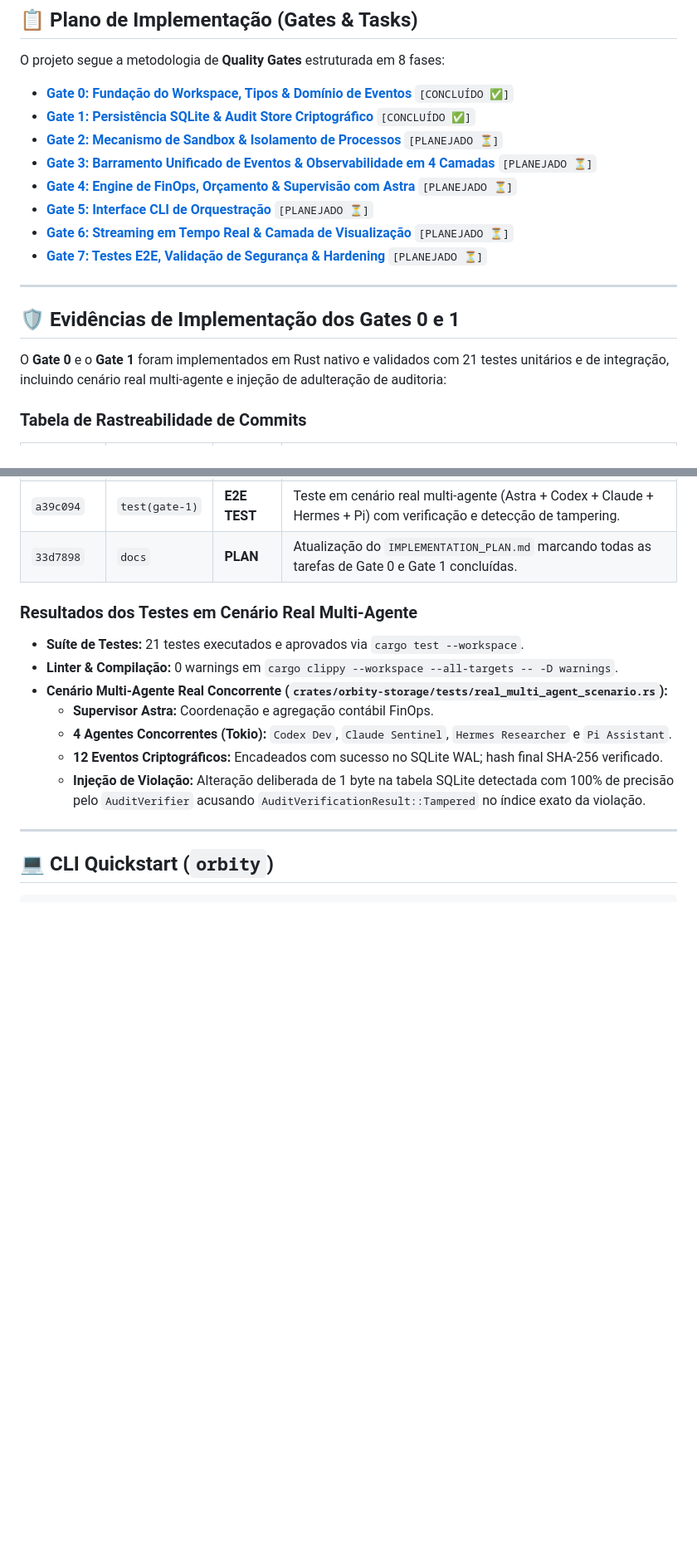
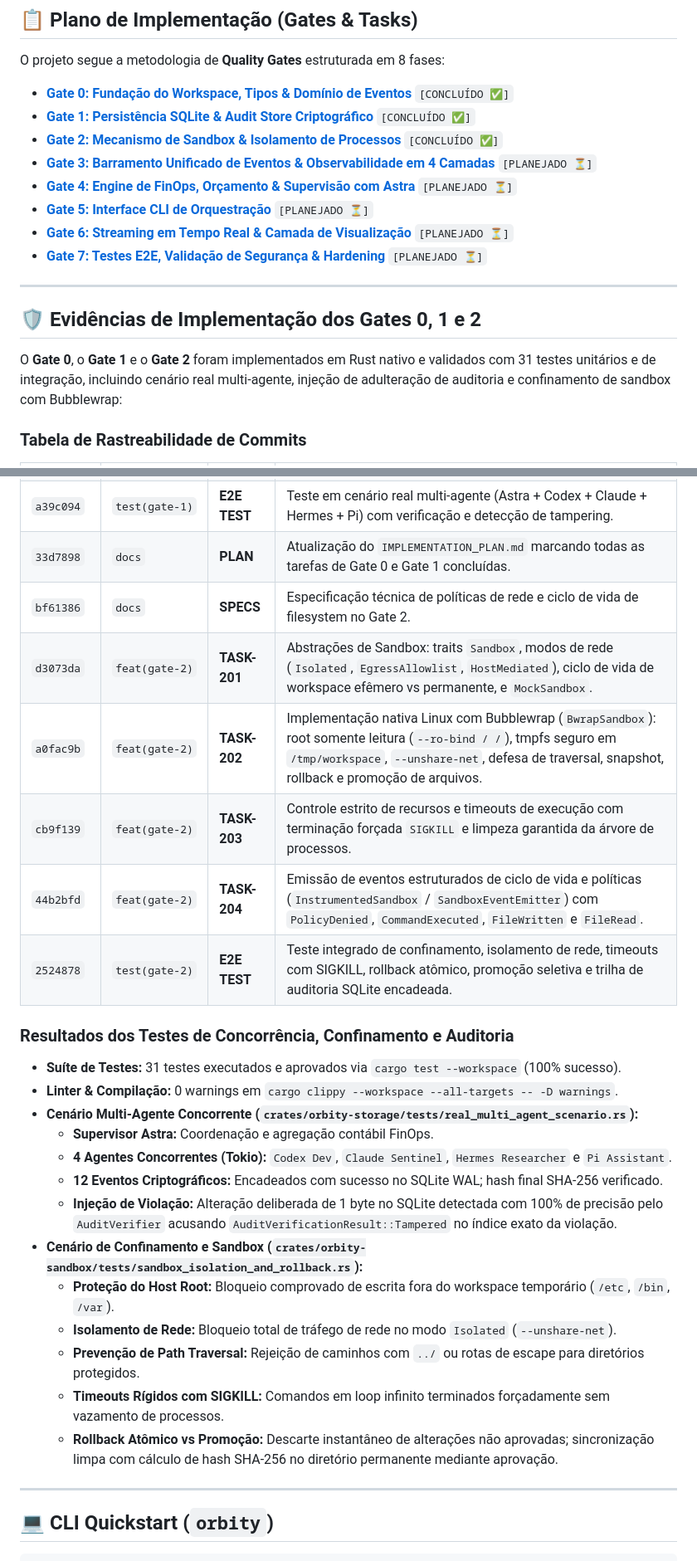
Before and after one commit to geanderson-ai/orbity-agentic-orchestrator, a Markdown page: README.md, 2 parts joined by grey strips. Shown at 83% size. Drawn GitHub-style; blank space fills up the shorter version.

Commit message:
docs: update documentation with Gate 2 implementation and commit evidence

```diff
--- a/README.md
+++ b/README.md
@@ -70,7 +70,7 @@ O projeto segue a metodologia de **Quality Gates** estruturada em 8 fases:
 
 - **[Gate 0: Fundação do Workspace, Tipos & Domínio de Eventos](IMPLEMENTATION_PLAN.md#gate-0-fundação-do-workspace-tipos--domínio-de-eventos)** `[CONCLUÍDO ✅]`
 - **[Gate 1: Persistência SQLite & Audit Store Criptográfico](IMPLEMENTATION_PLAN.md#gate-1-persistência-sqlite--audit-store-criptográfico)** `[CONCLUÍDO ✅]`
-- **[Gate 2: Mecanismo de Sandbox & Isolamento de Processos](IMPLEMENTATION_PLAN.md#gate-2-mecanismo-de-sandbox--isolamento-de-processos)** `[PLANEJADO ⏳]`
+- **[Gate 2: Mecanismo de Sandbox & Isolamento de Processos](IMPLEMENTATION_PLAN.md#gate-2-mecanismo-de-sandbox--isolamento-de-processos)** `[CONCLUÍDO ✅]`
 - **[Gate 3: Barramento Unificado de Eventos & Observabilidade em 4 Camadas](IMPLEMENTATION_PLAN.md#gate-3-barramento-unificado-de-eventos--observabilidade-em-4-camadas)** `[PLANEJADO ⏳]`
 - **[Gate 4: Engine de FinOps, Orçamento & Supervisão com Astra](IMPLEMENTATION_PLAN.md#gate-4-engine-de-finops-orçamento--supervisão-com-astra)** `[PLANEJADO ⏳]`
 - **[Gate 5: Interface CLI de Orquestração](IMPLEMENTATION_PLAN.md#gate-5-interface-cli-de-orquestração)** `[PLANEJADO ⏳]`
@@ -79,9 +79,9 @@ O projeto segue a metodologia de **Quality Gates** estruturada em 8 fases:
 
 ---
 
-## 🛡️ Evidências de Implementação dos Gates 0 e 1
+## 🛡️ Evidências de Implementação dos Gates 0, 1 e 2
 
-O **Gate 0** e o **Gate 1** foram implementados em Rust nativo e validados com 21 testes unitários e de integração, incluindo cenário real multi-agente e injeção de adulteração de auditoria:
+O **Gate 0**, o **Gate 1** e o **Gate 2** foram implementados em Rust nativo e validados com 31 testes unitários e de integração, incluindo cenário real multi-agente, injeção de adulteração de auditoria e confinamento de sandbox com Bubblewrap:
 
 ### Tabela de Rastreabilidade de Commits
 
@@ -99,15 +99,27 @@ O **Gate 0** e o **Gate 1** foram implementados em Rust nativo e validados com 2
 | `66398b7` | `fix(storage)` | **FIX** | Loop atômico de retry com backoff contra contenção concorrente de múltiplos agentes em `append_event`. |
 | `a39c094` | `test(gate-1)` | **E2E TEST** | Teste em cenário real multi-agente (Astra + Codex + Claude + Hermes + Pi) com verificação e detecção de tampering. |
 | `33d7898` | `docs` | **PLAN** | Atualização do `IMPLEMENTATION_PLAN.md` marcando todas as tarefas de Gate 0 e Gate 1 concluídas. |
+| `bf61386` | `docs` | **SPECS** | Especificação técnica de políticas de rede e ciclo de vida de filesystem no Gate 2. |
+| `d3073da` | `feat(gate-2)` | **TASK-201** | Abstrações de Sandbox: traits `Sandbox`, modos de rede (`Isolated`, `EgressAllowlist`, `HostMediated`), ciclo de vida de workspace efêmero vs permanente, e `MockSandbox`. |
+| `a0fac9b` | `feat(gate-2)` | **TASK-202** | Implementação nativa Linux com Bubblewrap (`BwrapSandbox`): root somente leitura (`--ro-bind / /`), tmpfs seguro em `/tmp/workspace`, `--unshare-net`, defesa de traversal, snapshot, rollback e promoção de arquivos. |
+| `cb9f139` | `feat(gate-2)` | **TASK-203** | Controle estrito de recursos e timeouts de execução com terminação forçada `SIGKILL` e limpeza garantida da árvore de processos. |
+| `44b2bfd` | `feat(gate-2)` | **TASK-204** | Emissão de eventos estruturados de ciclo de vida e políticas (`InstrumentedSandbox` / `SandboxEventEmitter`) com `PolicyDenied`, `CommandExecuted`, `FileWritten` e `FileRead`. |
+| `2524878` | `test(gate-2)` | **E2E TEST** | Teste integrado de confinamento, isolamento de rede, timeouts com SIGKILL, rollback atômico, promoção seletiva e trilha de auditoria SQLite encadeada. |
 
-### Resultados dos Testes em Cenário Real Multi-Agente
-- **Suíte de Testes:** 21 testes executados e aprovados via `cargo test --workspace`.
+### Resultados dos Testes de Concorrência, Confinamento e Auditoria
+- **Suíte de Testes:** 31 testes executados e aprovados via `cargo test --workspace` (100% sucesso).
 - **Linter & Compilação:** 0 warnings em `cargo clippy --workspace --all-targets -- -D warnings`.
-- **Cenário Multi-Agente Real Concorrente (`crates/orbity-storage/tests/real_multi_agent_scenario.rs`):**
+- **Cenário Multi-Agente Concorrente (`crates/orbity-storage/tests/real_multi_agent_scenario.rs`):**
   - **Supervisor Astra:** Coordenação e agregação contábil FinOps.
   - **4 Agentes Concorrentes (Tokio):** `Codex Dev`, `Claude Sentinel`, `Hermes Researcher` e `Pi Assistant`.
   - **12 Eventos Criptográficos:** Encadeados com sucesso no SQLite WAL; hash final SHA-256 verificado.
-  - **Injeção de Violação:** Alteração deliberada de 1 byte na tabela SQLite detectada com 100% de precisão pelo `AuditVerifier` acusando `AuditVerificationResult::Tampered` no índice exato da violação.
+  - **Injeção de Violação:** Alteração deliberada de 1 byte no SQLite detectada com 100% de precisão pelo `AuditVerifier` acusando `AuditVerificationResult::Tampered` no índice exato da violação.
+- **Cenário de Confinamento e Sandbox (`crates/orbity-sandbox/tests/sandbox_isolation_and_rollback.rs`):**
+  - **Proteção do Host Root:** Bloqueio comprovado de escrita fora do workspace temporário (`/etc`, `/bin`, `/var`).
+  - **Isolamento de Rede:** Bloqueio total de tráfego de rede no modo `Isolated` (`--unshare-net`).
+  - **Prevenção de Path Traversal:** Rejeição de caminhos com `../` ou rotas de escape para diretórios protegidos.
+  - **Timeouts Rígidos com SIGKILL:** Comandos em loop infinito terminados forçadamente sem vazamento de processos.
+  - **Rollback Atômico vs Promoção:** Descarte instantâneo de alterações não aprovadas; sincronização limpa com cálculo de hash SHA-256 no diretório permanente mediante aprovação.
 
 ---
 
```
Also changed, not shown: IMPLEMENTATION_PLAN.md (+13 -7 lines), JOURNEY_MAP_AND_AUDIT.md (+13 -2 lines).
